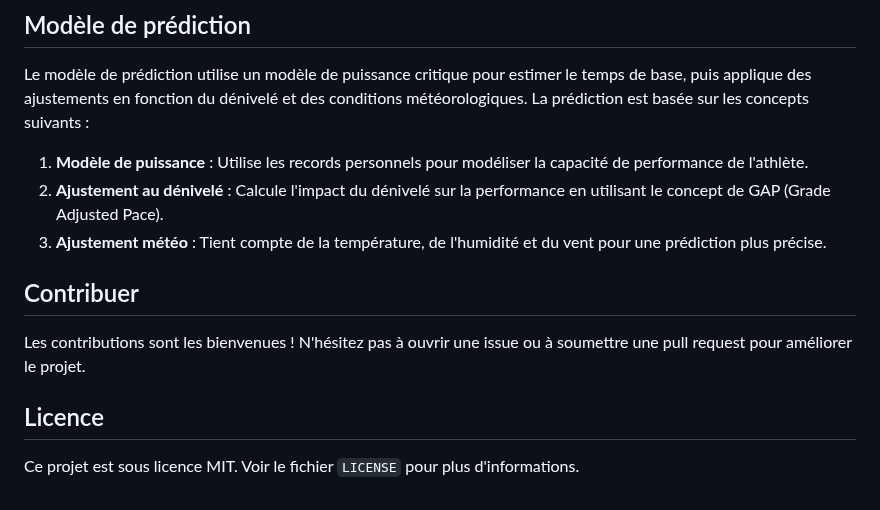
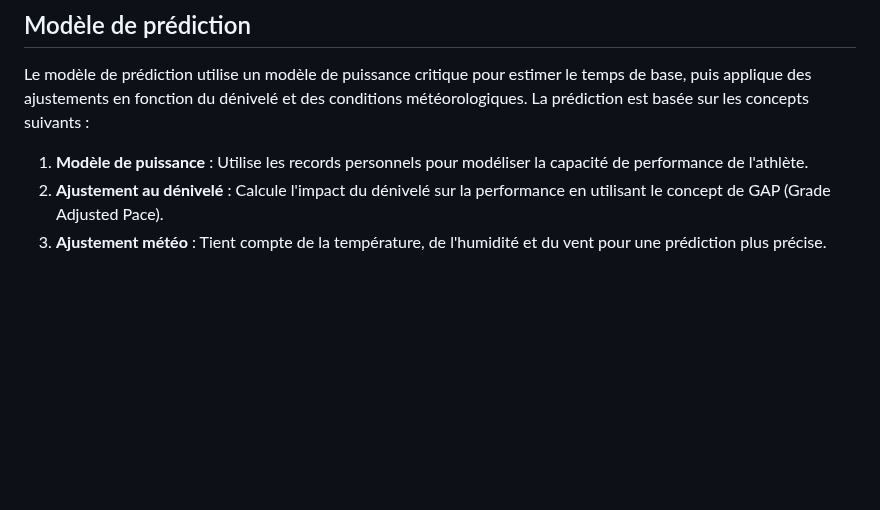
Before and after one commit to Ekeichi/pf-kairos, a Markdown page: README.md, the part around the change. Drawn GitHub-style; blank space fills up the shorter version.

```diff
--- a/README.md
+++ b/README.md
@@ -72,11 +72,3 @@ Le modèle de prédiction utilise un modèle de puissance critique pour estimer
 1. **Modèle de puissance** : Utilise les records personnels pour modéliser la capacité de performance de l'athlète.
 2. **Ajustement au dénivelé** : Calcule l'impact du dénivelé sur la performance en utilisant le concept de GAP (Grade Adjusted Pace).
 3. **Ajustement météo** : Tient compte de la température, de l'humidité et du vent pour une prédiction plus précise.
-
-## Contribuer
-
-Les contributions sont les bienvenues ! N'hésitez pas à ouvrir une issue ou à soumettre une pull request pour améliorer le projet.
-
-## Licence
-
-Ce projet est sous licence MIT. Voir le fichier `LICENSE` pour plus d'informations.
```
